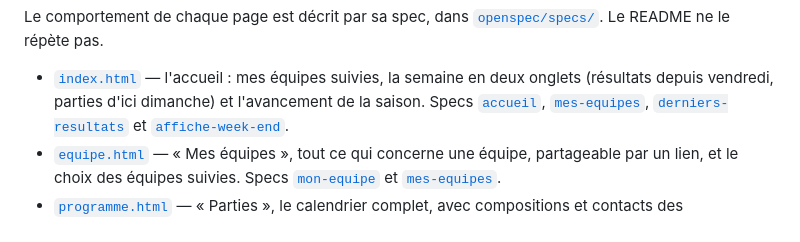
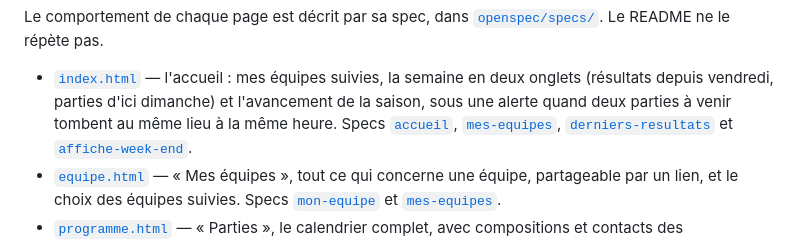
Before and after one commit to loupig/trinquet-paris-creneaux, a Markdown page: README.md, the part around the change. GitHub-like rendering.

Commit message:
README : l'accueil signale les parties en double
Co-Authored-By: Claude Opus 5.5 <noreply@anthropic.com>
Claude-Session: https://claude.ai/code/session_01TDBSqqTxWU5KTHM6vjZAZ3

```diff
--- a/README.md
+++ b/README.md
@@ -23,7 +23,8 @@ Le comportement de chaque page est décrit par sa spec, dans
 
 - [`index.html`](index.html) — l'accueil : mes équipes suivies, la semaine
   en deux onglets (résultats depuis vendredi, parties d'ici dimanche) et
-  l'avancement de la saison. Specs
+  l'avancement de la saison, sous une alerte quand deux parties à venir
+  tombent au même lieu à la même heure. Specs
   [`accueil`](openspec/specs/accueil/spec.md),
   [`mes-equipes`](openspec/specs/mes-equipes/spec.md),
   [`derniers-resultats`](openspec/specs/derniers-resultats/spec.md) et
```
